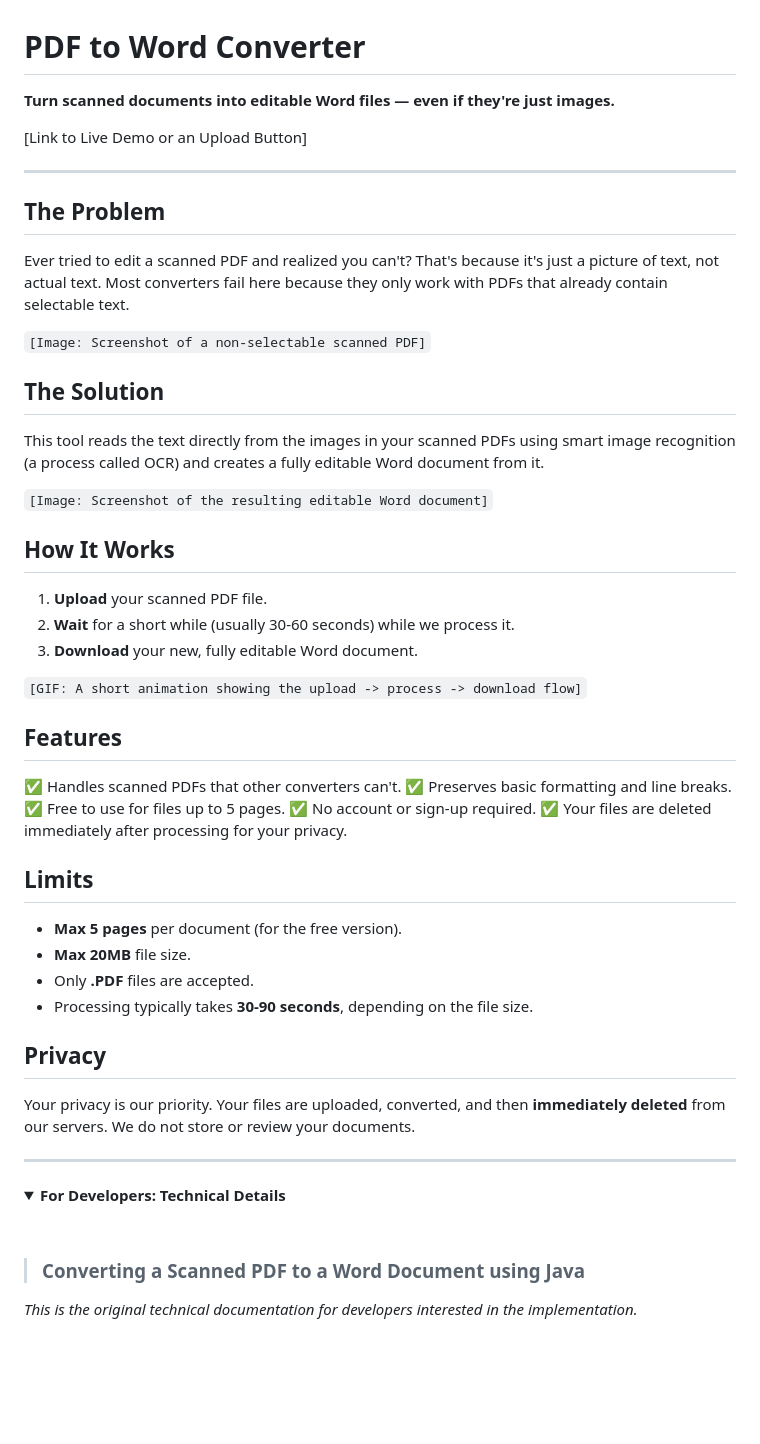
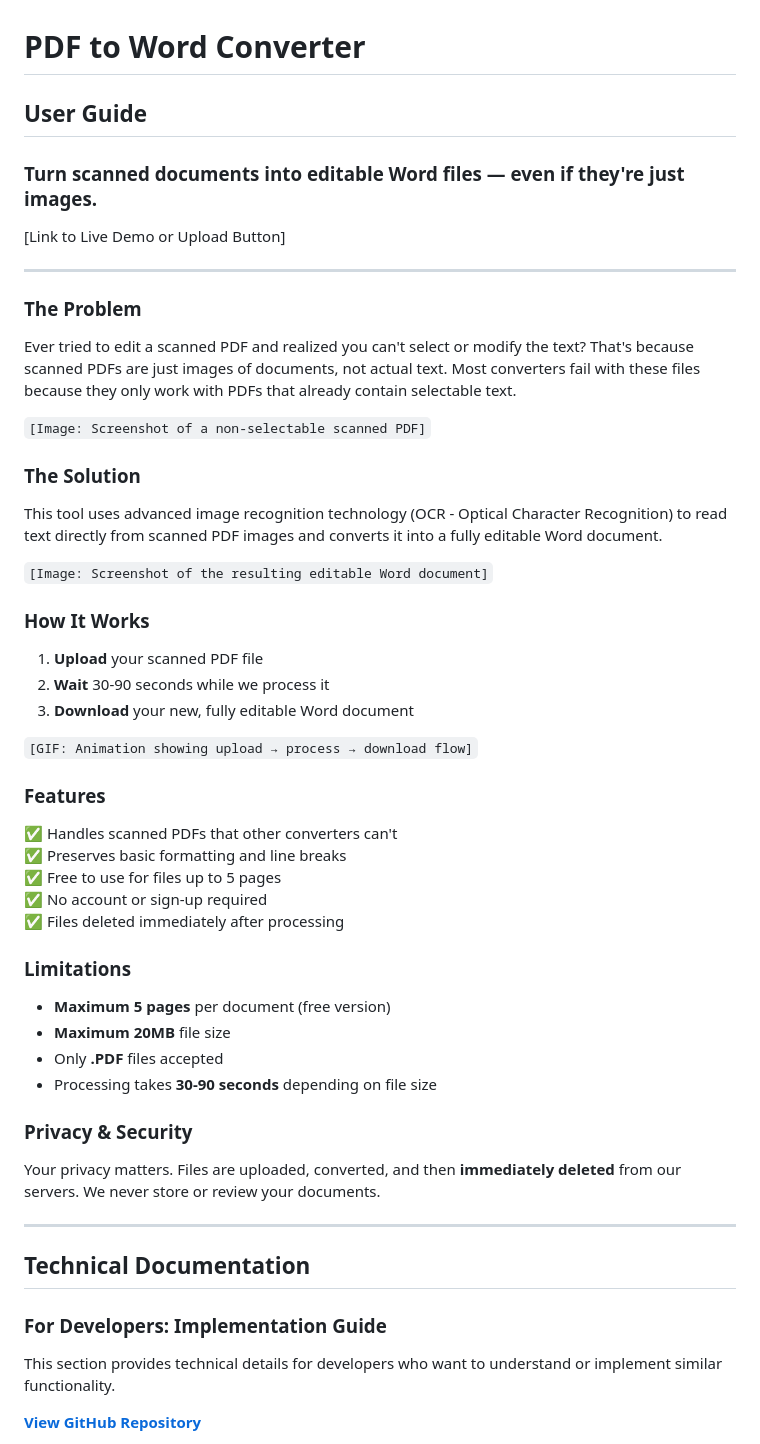
Before and after one commit to code-briomar/briomar.me, a Markdown page: scanned-pdf-to-word/ScannedPDF-to-Word.md, the part around one of its changes. Rendered like a GitHub page; folded sections open; blank space fills up the shorter version.

```diff
--- a/scanned-pdf-to-word/ScannedPDF-to-Word.md
+++ b/scanned-pdf-to-word/ScannedPDF-to-Word.md
@@ -1,52 +1,59 @@
 # PDF to Word Converter
 
-**Turn scanned documents into editable Word files — even if they're just images.**
+## User Guide
 
-[Link to Live Demo or an Upload Button]
+### Turn scanned documents into editable Word files — even if they're just images.
+
+[Link to Live Demo or Upload Button]
 
 ---
 
-## The Problem
-Ever tried to edit a scanned PDF and realized you can't? That's because it's just a picture of text, not actual text. Most converters fail here because they only work with PDFs that already contain selectable text.
+### The Problem
+
+Ever tried to edit a scanned PDF and realized you can't select or modify the text? That's because scanned PDFs are just images of documents, not actual text. Most converters fail with these files because they only work with PDFs that already contain selectable text.
 
 `[Image: Screenshot of a non-selectable scanned PDF]`
 
-## The Solution
-This tool reads the text directly from the images in your scanned PDFs using smart image recognition (a process called OCR) and creates a fully editable Word document from it.
+### The Solution
+
+This tool uses advanced image recognition technology (OCR - Optical Character Recognition) to read text directly from scanned PDF images and converts it into a fully editable Word document.
 
 `[Image: Screenshot of the resulting editable Word document]`
 
-## How It Works
-1.  **Upload** your scanned PDF file.
-2.  **Wait** for a short while (usually 30-60 seconds) while we process it.
-3.  **Download** your new, fully editable Word document.
+### How It Works
 
-`[GIF: A short animation showing the upload -> process -> download flow]`
+1. **Upload** your scanned PDF file
+2. **Wait** 30-90 seconds while we process it
+3. **Download** your new, fully editable Word document
 
-## Features
-✅ Handles scanned PDFs that other converters can't.
-✅ Preserves basic formatting and line breaks.
-✅ Free to use for files up to 5 pages.
-✅ No account or sign-up required.
-✅ Your files are deleted immediately after processing for your privacy.
+`[GIF: Animation showing upload → process → download flow]`
 
-## Limits
--   **Max 5 pages** per document (for the free version).
--   **Max 20MB** file size.
--   Only **.PDF** files are accepted.
--   Processing typically takes **30-90 seconds**, depending on the file size.
+### Features
 
-## Privacy
-Your privacy is our priority. Your files are uploaded, converted, and then **immediately deleted** from our servers. We do not store or review your documents.
+✅ Handles scanned PDFs that other converters can't
+✅ Preserves basic formatting and line breaks
+✅ Free to use for files up to 5 pages
+✅ No account or sign-up required
+✅ Files deleted immediately after processing
+
+### Limitations
+
+- **Maximum 5 pages** per document (free version)
+- **Maximum 20MB** file size
+- Only **.PDF** files accepted
+- Processing takes **30-90 seconds** depending on file size
+
+### Privacy & Security
+
+Your privacy matters. Files are uploaded, converted, and then **immediately deleted** from our servers. We never store or review your documents.
 
 ---
 
-<details>
-<summary><strong>For Developers: Technical Details</strong></summary>
+## Technical Documentation
 
-<br>
+### For Developers: Implementation Guide
 
-> ### Converting a Scanned PDF to a Word Document using Java
+This section provides technical details for developers who want to understand or implement similar functionality.
 
-*This is the original technical documentation for developers interested in the implementation.*
+**[View GitHub Repository](https://github.com/code-briomar/scannedpdf_to_word)**
 
```
Also changed, not shown: other parts of scanned-pdf-to-word/ScannedPDF-to-Word.md (+256 -189 lines).
